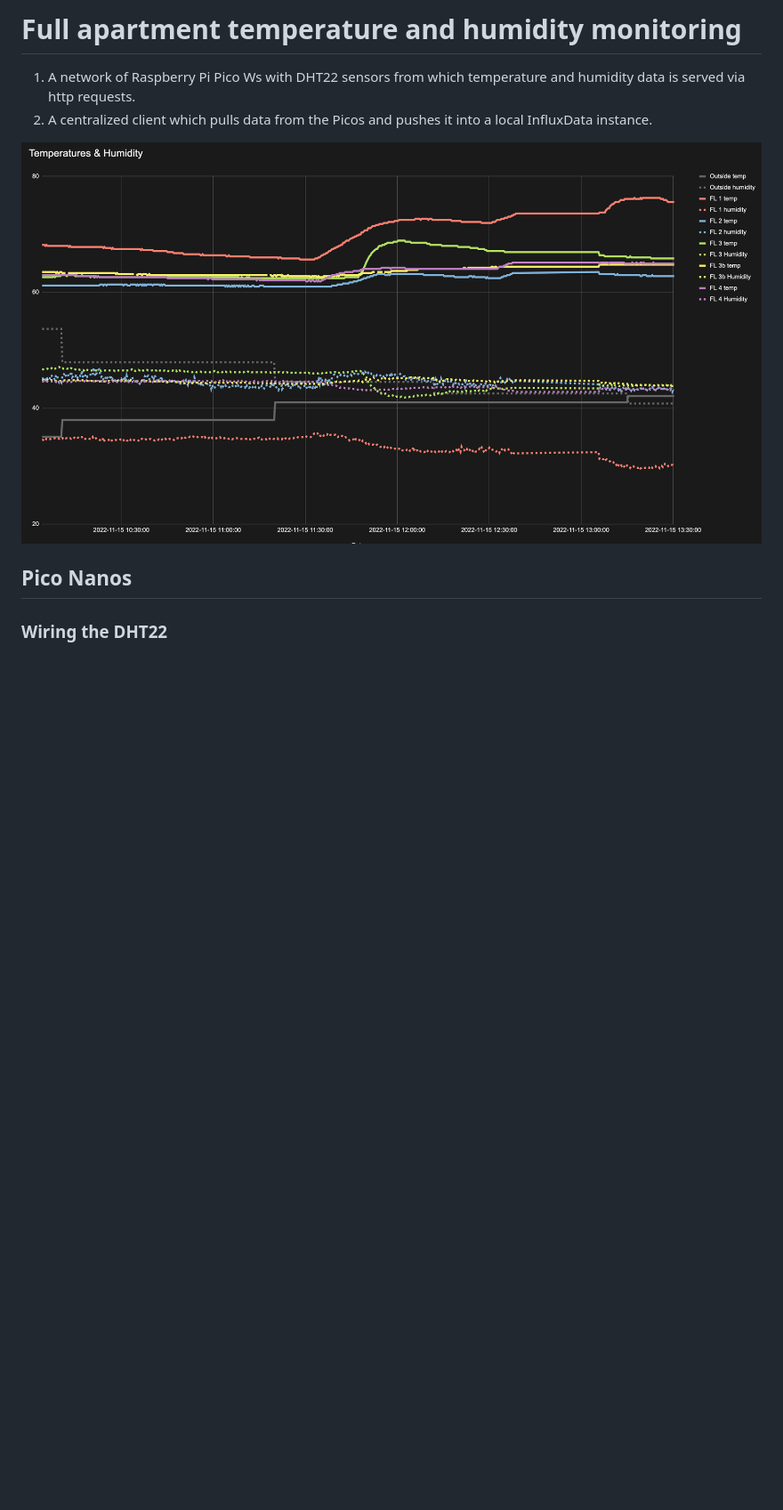
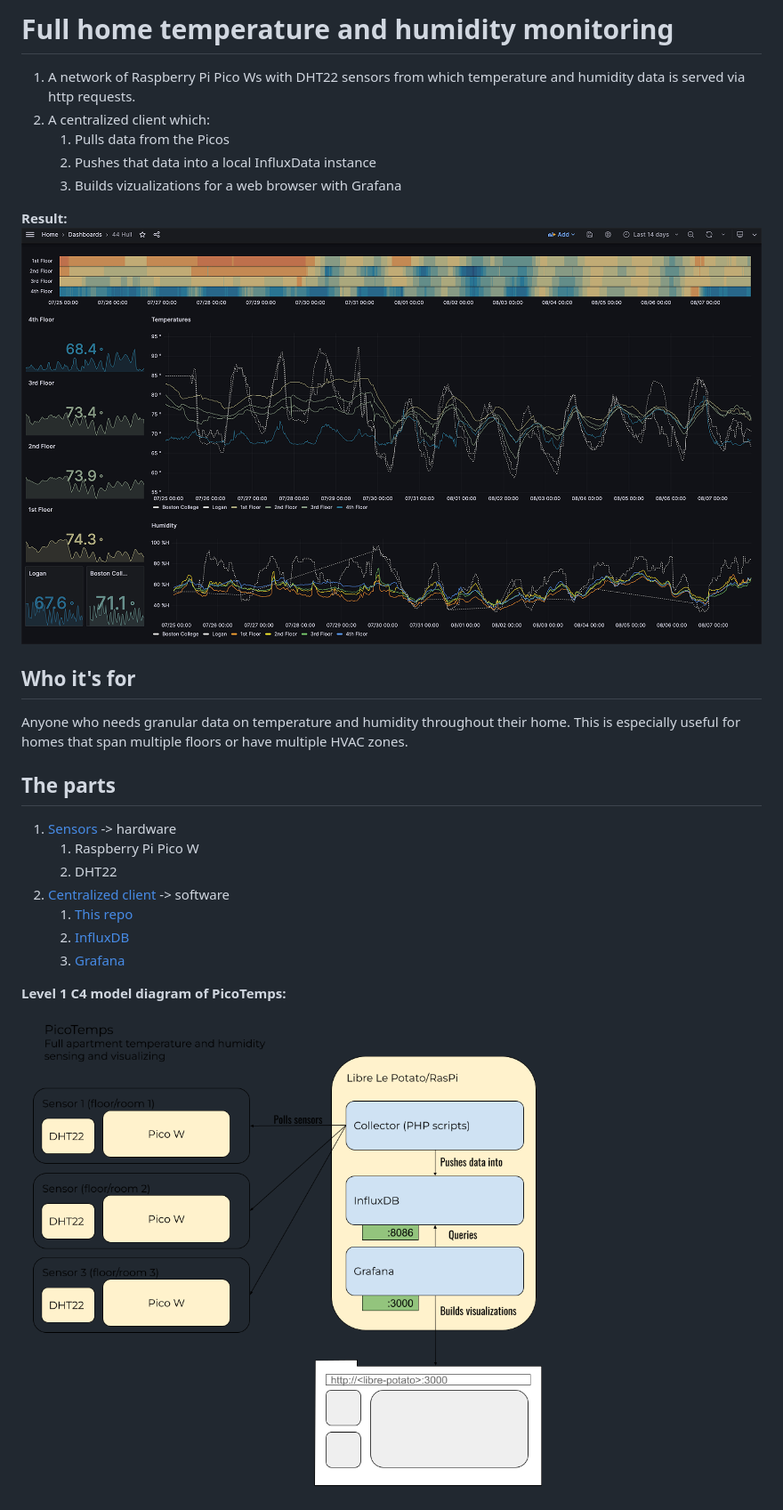
Before and after one commit to balsama/picotemps, a Markdown page: README.md, the part around the change printed below. Shown: that part at 89% size. Drawn GitHub-style; pictures changed too: images/diagram.png (added), images/grafana-graph.png (added); blank space fills up the shorter version.

```diff
--- a/README.md
+++ b/README.md
@@ -1,8 +1,25 @@
-# Full apartment temperature and humidity monitoring
+# Full home temperature and humidity monitoring
 1. A network of Raspberry Pi Pico Ws with DHT22 sensors from which temperature and humidity data is served via http requests.
-2. A centralized client which pulls data from the Picos and pushes it into a local InfluxData instance.
+2. A centralized client which:
+   1. Pulls data from the Picos
+   2. Pushes that data into a local InfluxData instance
+   3. Builds vizualizations for a web browser with Grafana
 
-![Example Chart](images/example-graph.png "Example Chart")
+**Result:**
+![Grafana chart](images/grafana-graph.png "Grafana chart")
 
-## Pico Nanos
-### Wiring the DHT22
+## Who it's for
+Anyone who needs granular data on temperature and humidity throughout their home. This is especially useful for homes that span multiple floors or have multiple HVAC zones.
+
+## The parts
+1. [Sensors](#1-sensors) -> hardware
+   1. Raspberry Pi Pico W
+   2. DHT22
+2. [Centralized client](#2-centralized-client) -> software
+   1. [This repo](https://github.com/balsama/picotemps)
+   2. [InfluxDB](https://www.influxdata.com/products/influxdb/)
+   3. [Grafana](https://grafana.com/grafana/)
+
+**Level 1 C4 model diagram of PicoTemps:**
+![Level 1 C4 model diagram of PicoTemps](images/diagram.png "Level 1 C4 model diagram of PicoTemps")
+
```
Also changed, not shown: other parts of README.md (+46 -10 lines), 12 other files.
